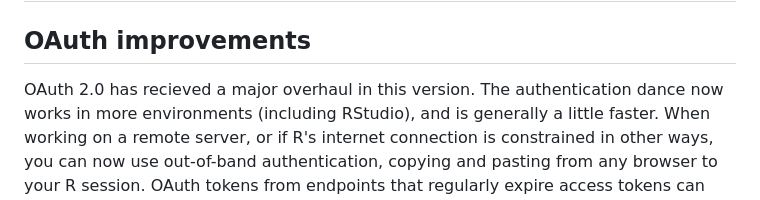
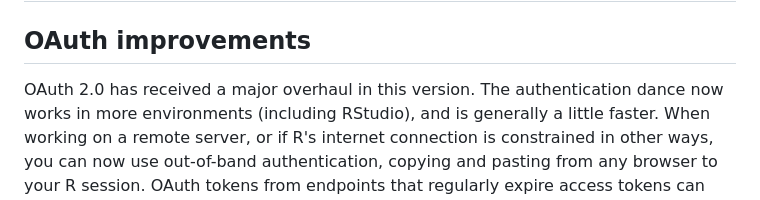
Before and after one commit to r-lib/httr, a Markdown page: NEWS.md, the part around the change. GitHub-like rendering.

Commit message:
docs: fix typo in NEWS
Signed-off-by: meichuanyi <meichuanyi@users.noreply.github.com>

```diff
--- a/NEWS.md
+++ b/NEWS.md
@@ -605,7 +605,7 @@ Updates to demos:
 
 ## OAuth improvements
 
-OAuth 2.0 has recieved a major overhaul in this version. The authentication
+OAuth 2.0 has received a major overhaul in this version. The authentication
 dance now works in more environments (including RStudio), and is generally
 a little faster. When working on a remote server, or if R's internet connection
 is constrained in other ways, you can now use out-of-band authentication,
```
